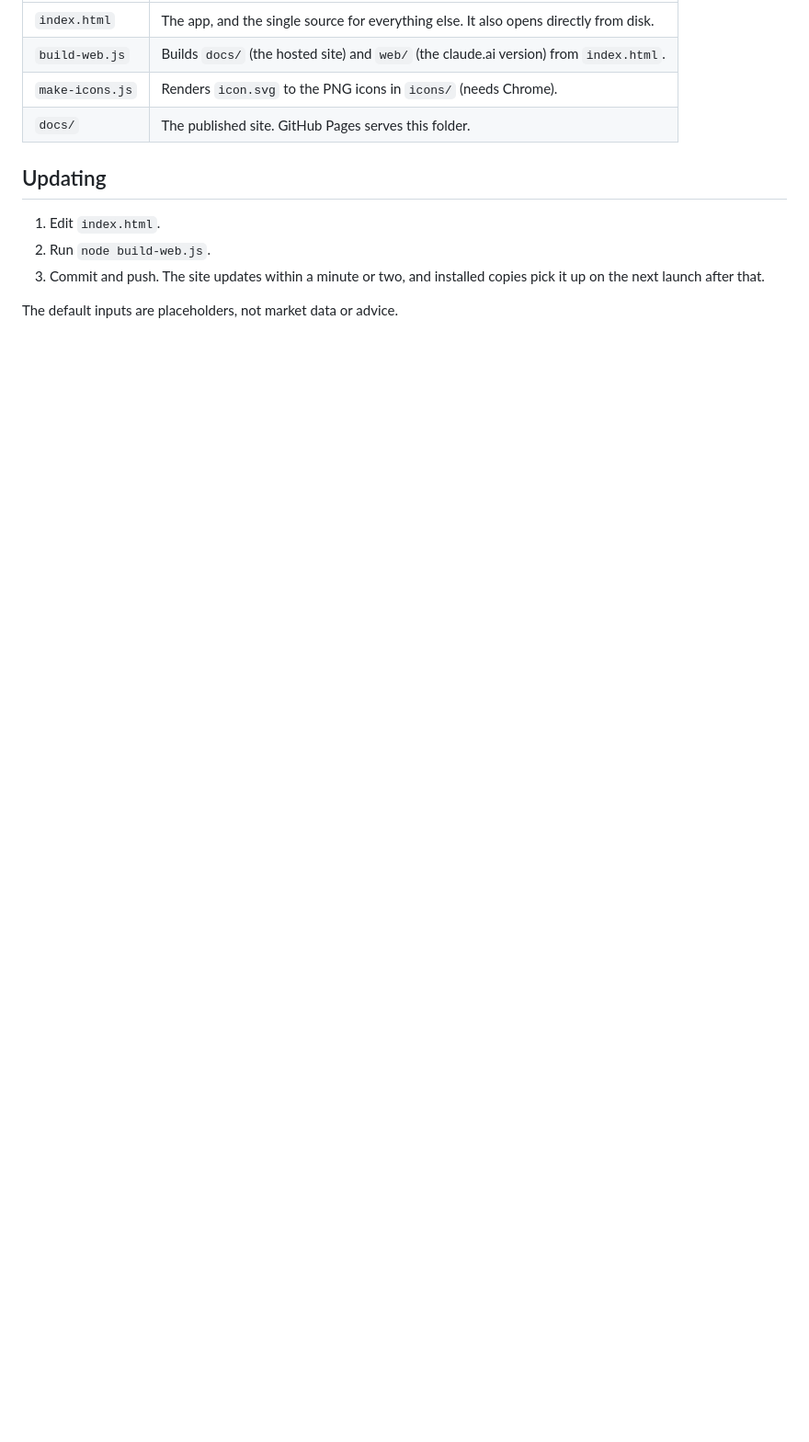
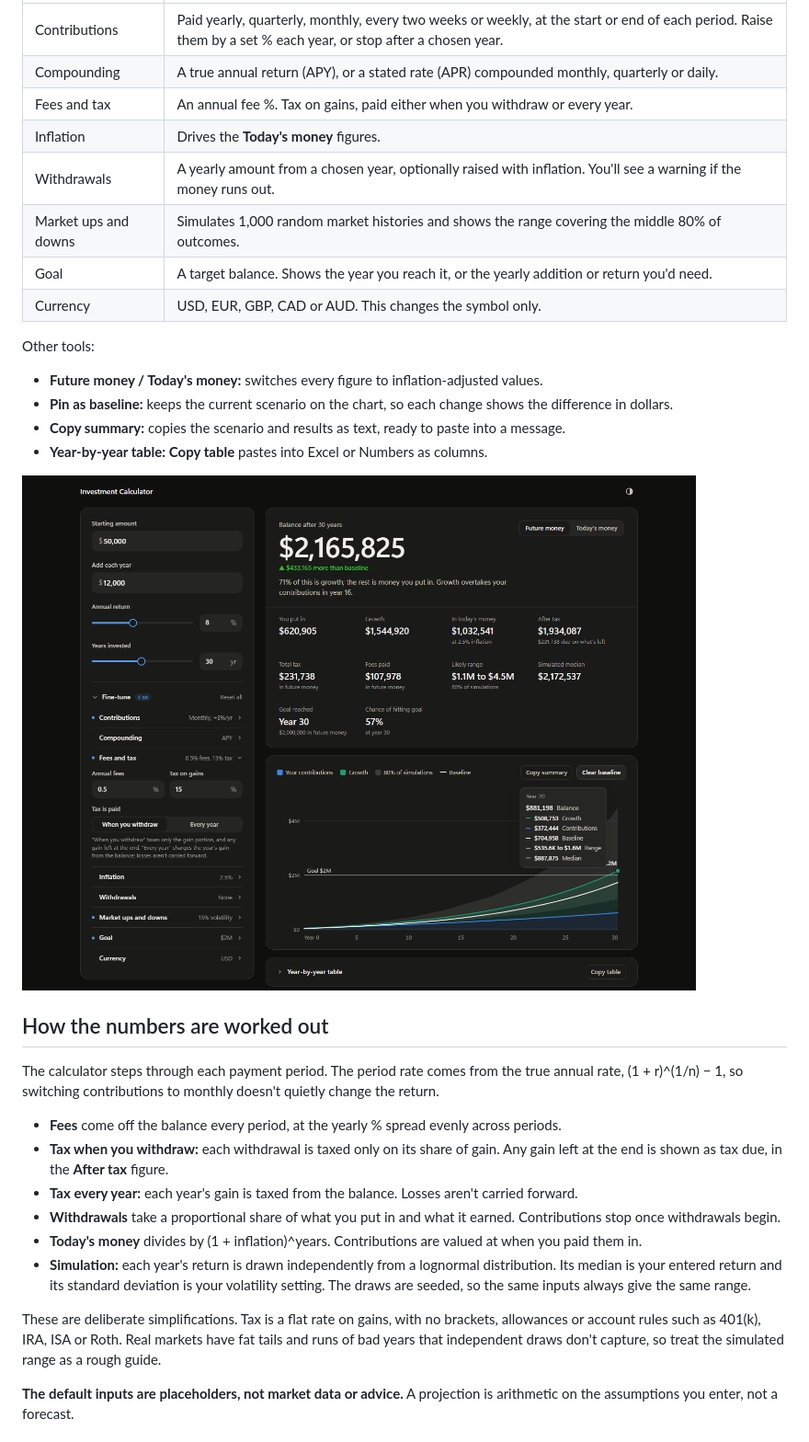
Before and after one commit to samcky2k-git/investment-calculator, a Markdown page: README.md, the part around one of its changes. Shown at 92% size. Drawn GitHub-style; pictures changed too: screenshots/desktop-dark.png (added); blank space fills up the shorter version.

```diff
--- a/README.md
+++ b/README.md
@@ -12,13 +25,33 @@ On iPhone, open the link in Safari, tap Share, then **Add to Home Screen**. It t
 |---|---|
-| `index.html` | The app, and the single source for everything else. It also opens directly from disk. |
-| `build-web.js` | Builds `docs/` (the hosted site) and `web/` (the claude.ai version) from `index.html`. |
-| `make-icons.js` | Renders `icon.svg` to the PNG icons in `icons/` (needs Chrome). |
-| `docs/` | The published site. GitHub Pages serves this folder. |
+| Contributions | Paid yearly, quarterly, monthly, every two weeks or weekly, at the start or end of each period. Raise them by a set % each year, or stop after a chosen year. |
+| Compounding | A true annual return (APY), or a stated rate (APR) compounded monthly, quarterly or daily. |
+| Fees and tax | An annual fee %. Tax on gains, paid either when you withdraw or every year. |
+| Inflation | Drives the **Today's money** figures. |
+| Withdrawals | A yearly amount from a chosen year, optionally raised with inflation. You'll see a warning if the money runs out. |
+| Market ups and downs | Simulates 1,000 random market histories and shows the range covering the middle 80% of outcomes. |
+| Goal | A target balance. Shows the year you reach it, or the yearly addition or return you'd need. |
+| Currency | USD, EUR, GBP, CAD or AUD. This changes the symbol only. |
 
-## Updating
+Other tools:
+- **Future money / Today's money:** switches every figure to inflation-adjusted values.
+- **Pin as baseline:** keeps the current scenario on the chart, so each change shows the difference in dollars.
+- **Copy summary:** copies the scenario and results as text, ready to paste into a message.
+- **Year-by-year table:** **Copy table** pastes into Excel or Numbers as columns.
 
-1. Edit `index.html`.
-2. Run `node build-web.js`.
-3. Commit and push. The site updates within a minute or two, and installed copies pick it up on the next launch after that.
+![Dark mode with fees, tax, a goal, a pinned baseline and the simulated range](screenshots/desktop-dark.png)
 
-The default inputs are placeholders, not market data or advice.
+## How the numbers are worked out
+
+The calculator steps through each payment period. The period rate comes from the true annual rate, (1 + r)^(1/n) − 1, so switching contributions to monthly doesn't quietly change the return.
+
+- **Fees** come off the balance every period, at the yearly % spread evenly across periods.
+- **Tax when you withdraw:** each withdrawal is taxed only on its share of gain. Any gain left at the end is shown as tax due, in the **After tax** figure.
+- **Tax every year:** each year's gain is taxed from the balance. Losses aren't carried forward.
+- **Withdrawals** take a proportional share of what you put in and what it earned. Contributions stop once withdrawals begin.
+- **Today's money** divides by (1 + inflation)^years. Contributions are valued at when you paid them in.
+- **Simulation:** each year's return is drawn independently from a lognormal distribution. Its median is your entered return and its standard deviation is your volatility setting. The draws are seeded, so the same inputs always give the same range.
+
+These are deliberate simplifications. Tax is a flat rate on gains, with no brackets, allowances or account rules such as 401(k), IRA, ISA or Roth. Real markets have fat tails and runs of bad years that independent draws don't capture, so treat the simulated range as a rough guide.
+
+**The default inputs are placeholders, not market data or advice.** A projection is arithmetic on the assumptions you enter, not a forecast.
+
```
Also changed, not shown: other parts of README.md (+43 -5 lines), screenshots/desktop-light.png (added), screenshots/phone.png (added), 1 other file.
